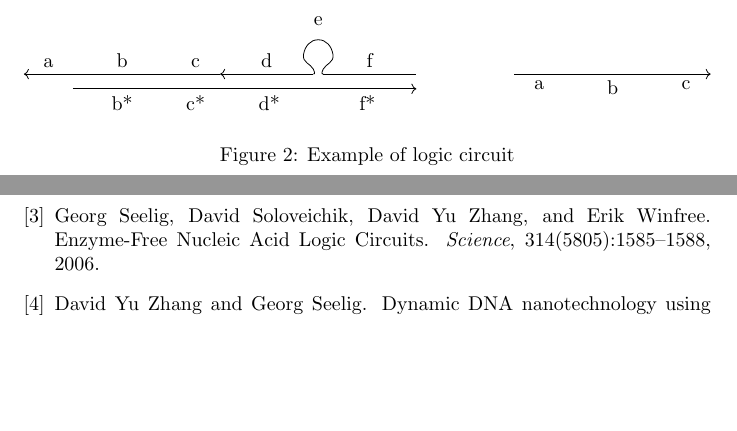
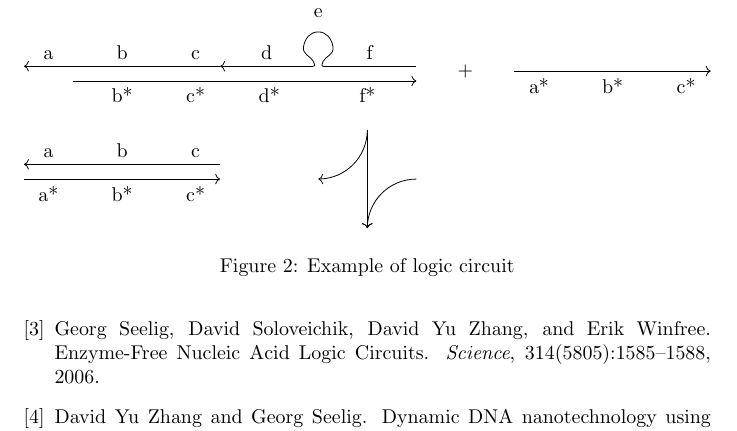
Before and after one commit to danielsvane/bachelor, a LaTeX document (main.tex, which reads sections/introduction.tex): two parts of pages 1 and 2 of 2 before the commit and part of page 2 of 2 after it, the two joined at a grey line, cut so that both start at the same text, the shorter picture padded with empty space. Compiled offline with pdfLaTeX.

Commit message:
Improved AND gate drawing

```diff
--- a/sections/introduction.tex
+++ b/sections/introduction.tex
@@ -34,10 +34,12 @@ The logic gates can be made using strand displacement \cite{Zhang2011}, where th
   \draw(6.1,0.3) -- node[above] {f} (8,0.3);
 }
 
-\def\strandone{
-  \draw[<-](0,0.3) -- node[above] {a} (1,0.3);
-  \draw(1,0.3) -- node[above] {b} (3,0.3);
-  \draw(3,0.3) -- node[above] {c} (4,0.3);
+\def\strandone(#1,#2){
+  \begin{scope}[shift={(#1,#2)}]
+    \draw[<-](0,0.3) -- node[above] {a} (1,0.3);
+    \draw(1,0.3) -- node[above] {b} (3,0.3);
+    \draw(3,0.3) -- node[above] {c} (4,0.3);
+  \end{scope}
 }
 
 \def\strandthree{
@@ -49,16 +51,26 @@ The logic gates can be made using strand displacement \cite{Zhang2011}, where th
 
 \def\inputstrand(#1,#2){
   \begin{scope}[shift={(#1,#2)}]
-    \draw[](0,0.3) -- node[below] {a} (1,0.3);
-    \draw(1,0.3) -- node[below] {b} (3,0.3);
-    \draw[->](3,0.3) -- node[below] {c} (4,0.3);
+    \draw[](0,0.3) -- node[below] {a*} (1,0.3);
+    \draw(1,0.3) -- node[below] {b*} (3,0.3);
+    \draw[->](3,0.3) -- node[below] {c*} (4,0.3);
   \end{scope}
 }
 
-\strandone
+\strandone(0,0)
 \strandtwo
 \strandthree
-\inputstrand(10,0)
+
+\node at (9,0.2) {+};
+
+\inputstrand(10,-0.1)
+
+\draw[->](7, -1) -- (7, -3);
+\draw[->](7, -1) to [out=-90, in=0] (6, -2);
+\draw[->](8, -2) to [out=180, in=90] (7, -3);
+
+\strandone(0,-2)
+\inputstrand(0,-2.3)
 
 \end{tikzpicture}
 \end{scaletikzpicturetowidth}
```
Also changed, not shown: main.pdf, 5 other files.
